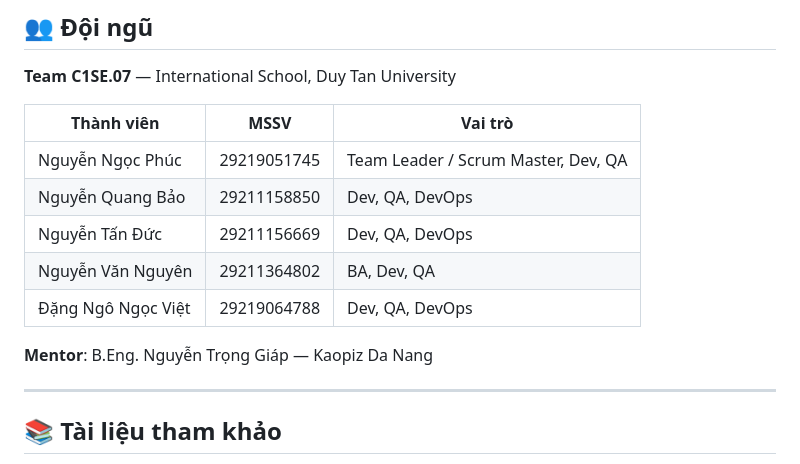
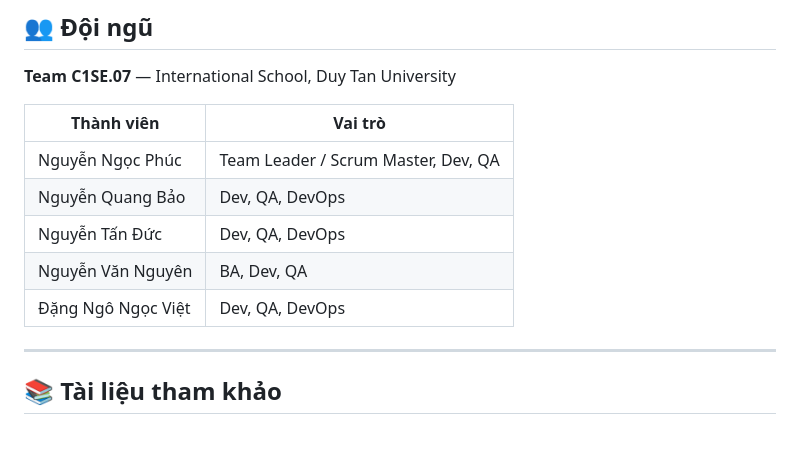
Before and after one commit to DrugTime-C1SE-07/DrugTime, a Markdown page: README.md, the part around the change. Rendered like a GitHub page; blank space fills up the shorter version.

Commit message:
Refactor team member table in README.md

```diff
--- a/README.md
+++ b/README.md
@@ -309,15 +309,13 @@ main
 
 **Team C1SE.07** — International School, Duy Tan University
 
-| Thành viên | MSSV | Vai trò |
-|---|---|---|
-| Nguyễn Ngọc Phúc | 29219051745 | Team Leader / Scrum Master, Dev, QA |
-| Nguyễn Quang Bảo | 29211158850 | Dev, QA, DevOps |
-| Nguyễn Tấn Đức | 29211156669 | Dev, QA, DevOps |
-| Nguyễn Văn Nguyên | 29211364802 | BA, Dev, QA |
-| Đặng Ngô Ngọc Việt | 29219064788 | Dev, QA, DevOps |
-
-**Mentor**: B.Eng. Nguyễn Trọng Giáp — Kaopiz Da Nang
+| Thành viên  | Vai trò |
+|---|---|
+| Nguyễn Ngọc Phúc | Team Leader / Scrum Master, Dev, QA |
+| Nguyễn Quang Bảo | Dev, QA, DevOps |
+| Nguyễn Tấn Đức | Dev, QA, DevOps |
+| Nguyễn Văn Nguyên | BA, Dev, QA |
+| Đặng Ngô Ngọc Việt | Dev, QA, DevOps |
 
 ---
 
```
